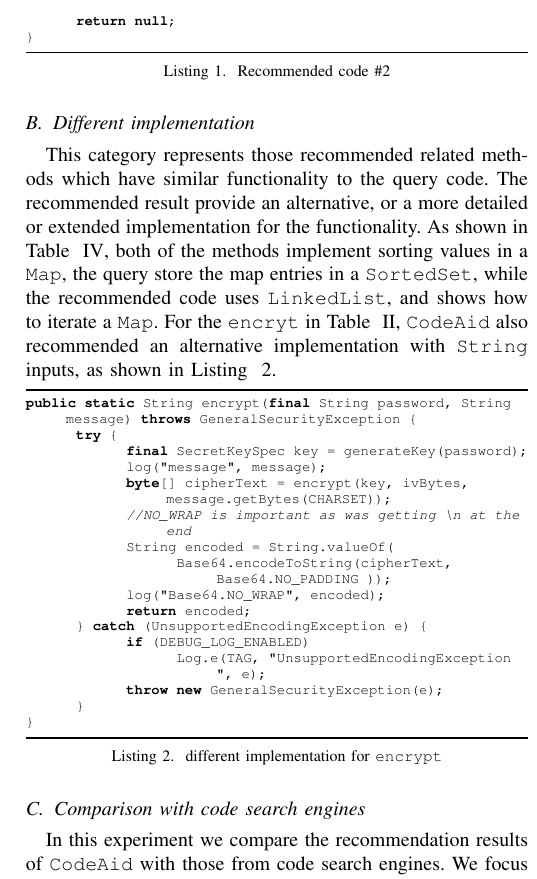
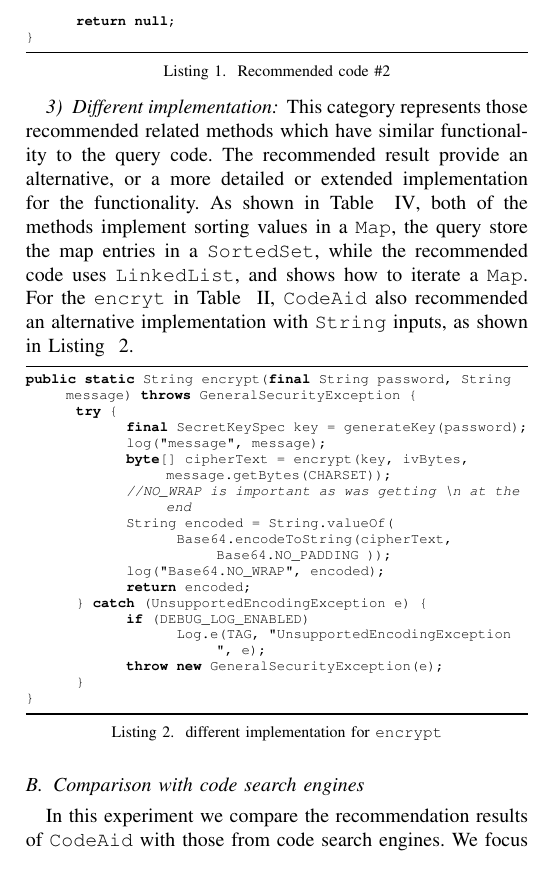
Before and after one commit to dyangUCI/Related-Code-Recommendation, a LaTeX paper (ASE19.tex, which reads eval.tex): part of one column of page 4 of 7, cut so that both start at the same text. Compiled offline with pdfLaTeX; a missing font is replaced by an installed copy or a similar font; a LaTeX package or settings file that is missing is left out.

Commit message:
org subsection

```diff
--- a/eval.tex
+++ b/eval.tex
@@ -54,7 +54,7 @@
 }
 \end{lstlisting}
 
-\subsection{Different implementation} This category represents those recommended related methods which have similar functionality to the query code. The recommended result provide an alternative, or a more detailed or extended implementation for the functionality. As shown in Table ~\ref{tab:diff-examples}, both of the methods implement sorting values in a \texttt{Map}, the query store the map entries in a \texttt{SortedSet}, while the recommended code uses \texttt{LinkedList}, and shows how to iterate a \texttt{Map}. For the \texttt{encryt} in Table ~\ref{tab:compl-examples}, \tool\ also recommended an alternative implementation with \texttt{String} inputs, as shown in Listing ~\ref{lst:encryt}.
+\subsubsection{Different implementation} This category represents those recommended related methods which have similar functionality to the query code. The recommended result provide an alternative, or a more detailed or extended implementation for the functionality. As shown in Table ~\ref{tab:diff-examples}, both of the methods implement sorting values in a \texttt{Map}, the query store the map entries in a \texttt{SortedSet}, while the recommended code uses \texttt{LinkedList}, and shows how to iterate a \texttt{Map}. For the \texttt{encryt} in Table ~\ref{tab:compl-examples}, \tool\ also recommended an alternative implementation with \texttt{String} inputs, as shown in Listing ~\ref{lst:encryt}.
 
 
 \begin{lstlisting}[caption={different implementation for \texttt{encrypt}}, label={lst:encryt}]
```
